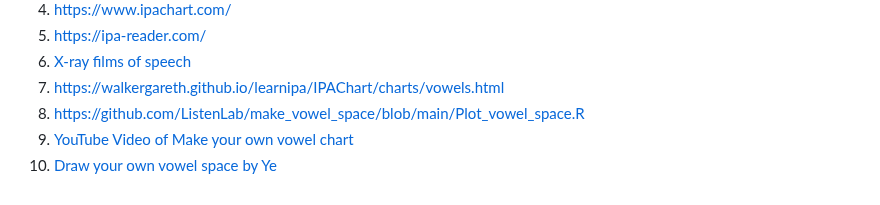
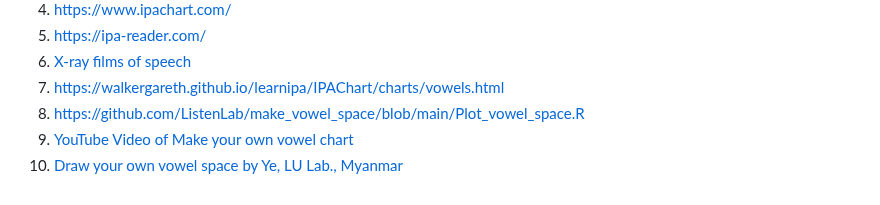
Before and after one commit to ye-kyaw-thu/LU_Lab_Intern3_2025, a Markdown page: code_examples/Draw_Your_Own_Vowel_Space/README.md, the part around the change. Rendered like a GitHub page.

```diff
--- a/code_examples/Draw_Your_Own_Vowel_Space/README.md
+++ b/code_examples/Draw_Your_Own_Vowel_Space/README.md
@@ -418,4 +418,4 @@ The following is a good set of video tutorials on speech communication and the c
 7. [https://walkergareth.github.io/learnipa/IPAChart/charts/vowels.html](https://walkergareth.github.io/learnipa/IPAChart/charts/vowels.html)
 8. [https://github.com/ListenLab/make_vowel_space/blob/main/Plot_vowel_space.R](https://github.com/ListenLab/make_vowel_space/blob/main/Plot_vowel_space.R)
 9. [YouTube Video of Make your own vowel chart](https://www.youtube.com/watch?v=BGW8J4cG0qY)
-10. [Draw your own vowel space by Ye](https://github.com/ye-kyaw-thu/LU_Lab_Intern3_2025/tree/main/slides/6.Draw_Your_Own_Vowel_Space)
+10. [Draw your own vowel space by Ye, LU Lab., Myanmar](https://github.com/ye-kyaw-thu/LU_Lab_Intern3_2025/tree/main/slides/6.Draw_Your_Own_Vowel_Space)
```
